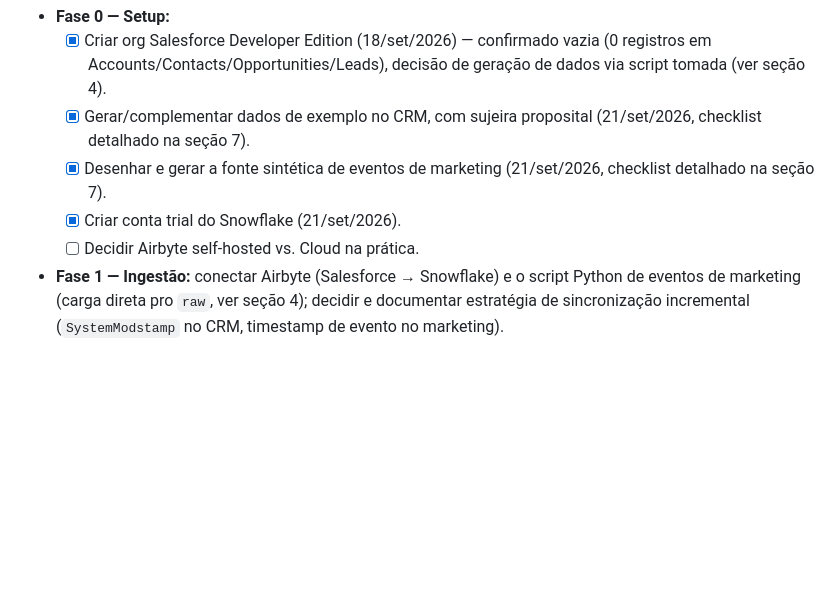
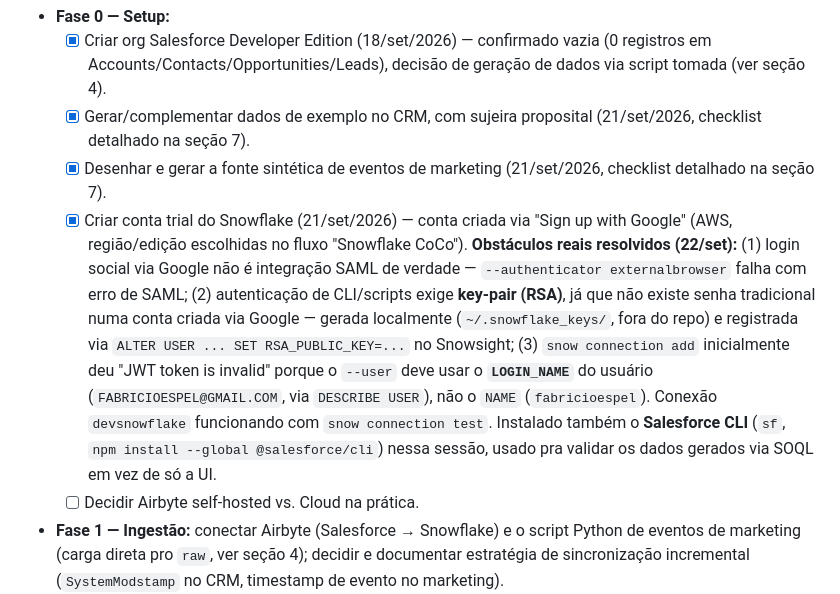
Before and after one commit to fabricioespel-bit/crm-lakehouse-decisions, a Markdown page: PLANO.md, the part around the change. Rendered like a GitHub page; blank space fills up the shorter version.

Commit message:
docs: registra obstaculos de autenticacao Snowflake resolvidos

```diff
--- a/PLANO.md
+++ b/PLANO.md
@@ -179,7 +179,17 @@ CI/CD: GitHub Actions dispara `dbt build` + `dbt test` a cada push/PR que toque
     detalhado na seção 7).
   - [x] Desenhar e gerar a fonte sintética de eventos de marketing (21/set/2026, checklist detalhado
     na seção 7).
-  - [x] Criar conta trial do Snowflake (21/set/2026).
+  - [x] Criar conta trial do Snowflake (21/set/2026) — conta criada via "Sign up with Google"
+    (AWS, região/edição escolhidas no fluxo "Snowflake CoCo"). **Obstáculos reais resolvidos (22/set):**
+    (1) login social via Google não é integração SAML de verdade — `--authenticator externalbrowser`
+    falha com erro de SAML; (2) autenticação de CLI/scripts exige **key-pair (RSA)**, já que não existe
+    senha tradicional numa conta criada via Google — gerada localmente (`~/.snowflake_keys/`, fora do
+    repo) e registrada via `ALTER USER ... SET RSA_PUBLIC_KEY=...` no Snowsight; (3) `snow connection
+    add` inicialmente deu "JWT token is invalid" porque o `--user` deve usar o **`LOGIN_NAME`** do
+    usuário (`FABRICIOESPEL@GMAIL.COM`, via `DESCRIBE USER`), não o `NAME` (`fabricioespel`). Conexão
+    `devsnowflake` funcionando com `snow connection test`. Instalado também o **Salesforce CLI** (`sf`,
+    `npm install --global @salesforce/cli`) nessa sessão, usado pra validar os dados gerados via SOQL
+    em vez de só a UI.
   - [ ] Decidir Airbyte self-hosted vs. Cloud na prática.
 - **Fase 1 — Ingestão:** conectar Airbyte (Salesforce → Snowflake) e o script Python de eventos de
   marketing (carga direta pro `raw`, ver seção 4); decidir e documentar estratégia de sincronização
```
